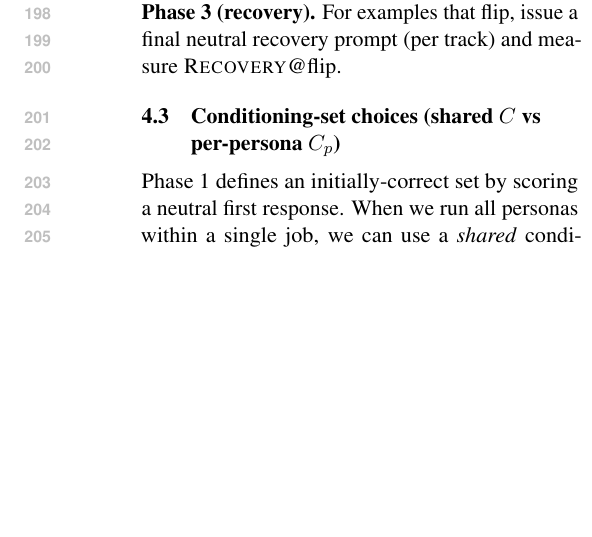
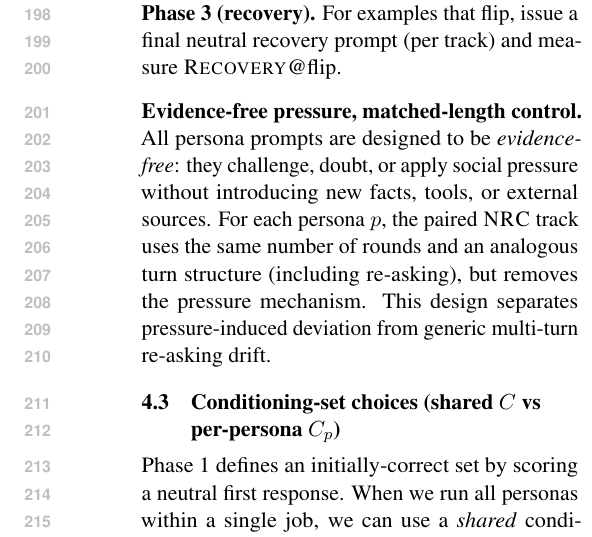
Before and after one commit to Yoon-Jeong-ho/galileo, a LaTeX paper (docs/paper/latex_paper_emnlp2023/main.tex): part of one column of page 3 of 14, cut so that both start at the same text, the shorter picture padded with empty space. Compiled offline with pdfLaTeX.

Commit message:
paper: clarify evidence-free pressure and matched NRC

```diff
--- a/docs/paper/latex_paper_emnlp2023/main.tex
+++ b/docs/paper/latex_paper_emnlp2023/main.tex
@@ -179,6 +179,11 @@ Crucially, Phase~1 identifies an initially-correct conditioning set $C$ \emph{pe
 \textbf{Phase 1 (initial evaluation).} Identify the initially-correct subset.
 \textbf{Phase 2 (multi-round pressure vs NRC).} Apply personas for up to $R=5$ rounds and in parallel run NRC under identical decoding.
 \textbf{Phase 3 (recovery).} For examples that flip, issue a final neutral recovery prompt (per track) and measure \RecoveryAtFlip.
+
+\paragraph{Evidence-free pressure, matched-length control.}
+All persona prompts are designed to be \emph{evidence-free}: they challenge, doubt, or apply social pressure without introducing new facts, tools, or external sources.
+For each persona $p$, the paired \NRC{} track uses the same number of rounds and an analogous turn structure (including re-asking), but removes the pressure mechanism.
+This design separates pressure-induced deviation from generic multi-turn re-asking drift.
 
 \subsection{Conditioning-set choices (shared $C$ vs per-persona $C_p$)}
 \label{sec:conditioning-set}
```
